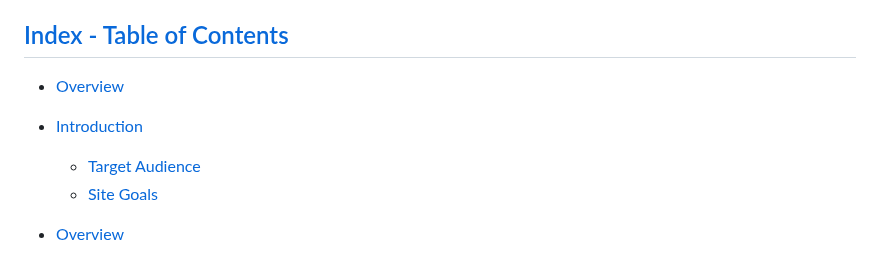
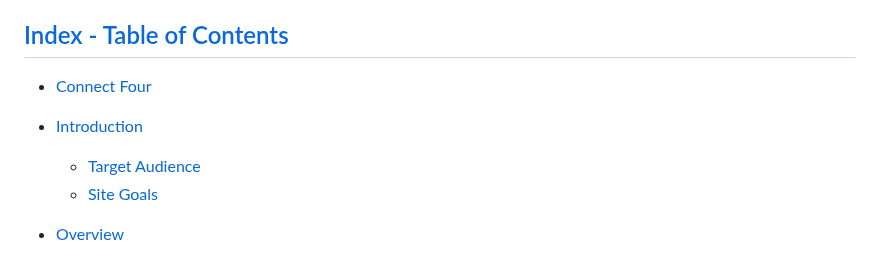
Before and after one commit to GKopanidis/ci-pp3-connect-four, a Markdown page: README.md, the part around one of its changes. Drawn GitHub-style.

```diff
--- a/README.md
+++ b/README.md
@@ -9,10 +9,11 @@ The game supports both single-player (against a computer opponent) and two-playe
 
 ## [Index - Table of Contents](#index-table-of-contents)
 
-- [Overview](#start)
-- [Introduction](#Introduction)
-   - [Target Audience](#Target-Audience)
-   - [Site Goals](#Site-Goals)
+- [Connect Four](#connect-four)
+
+- [Introduction](#introduction)
+   - [Target Audience](#target-audience)
+   - [Site Goals](#site-goals)
 
 - [Overview](#overview)
   - [Features](#features)
```
Also changed, not shown: other parts of README.md (+1 -1 lines).
